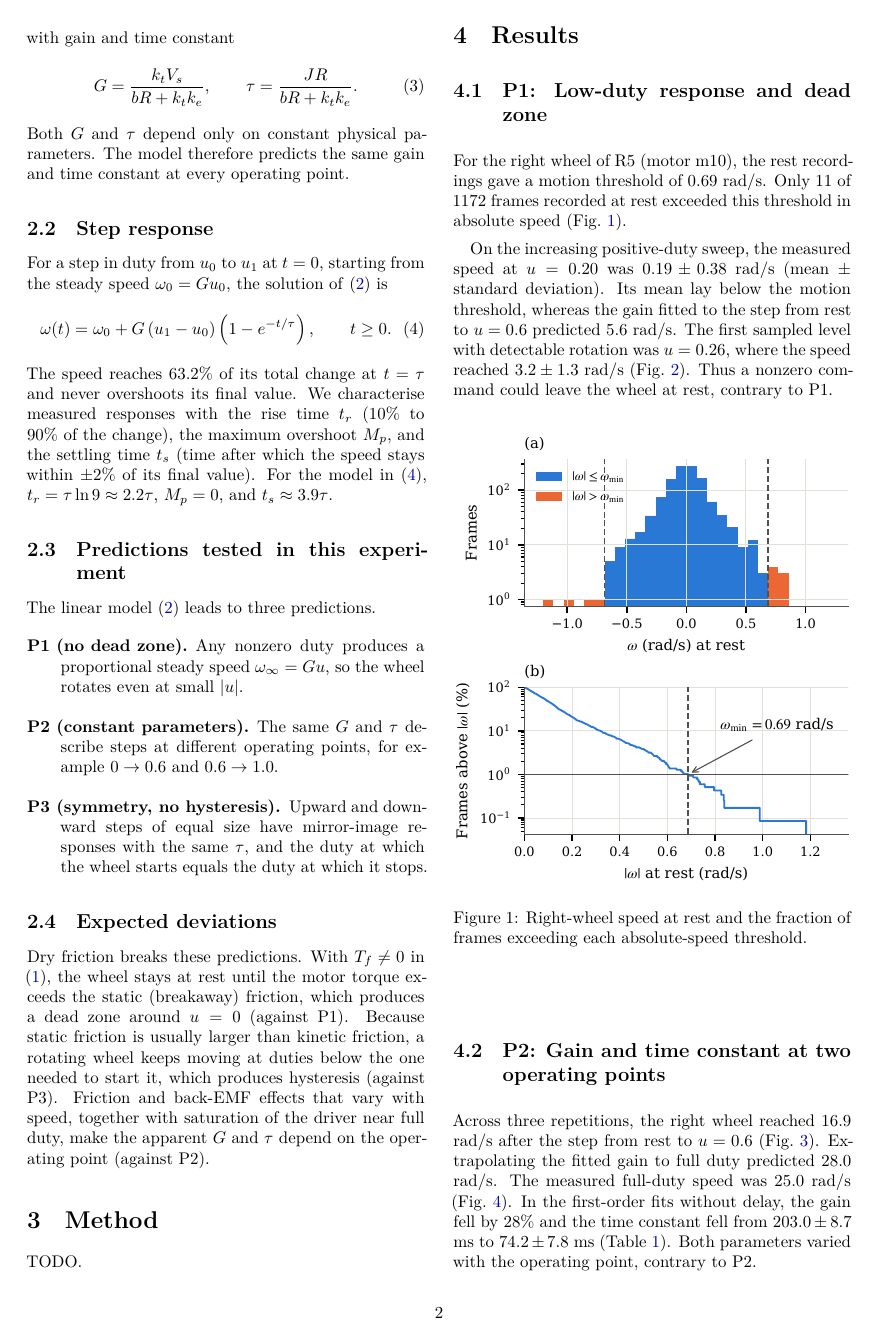
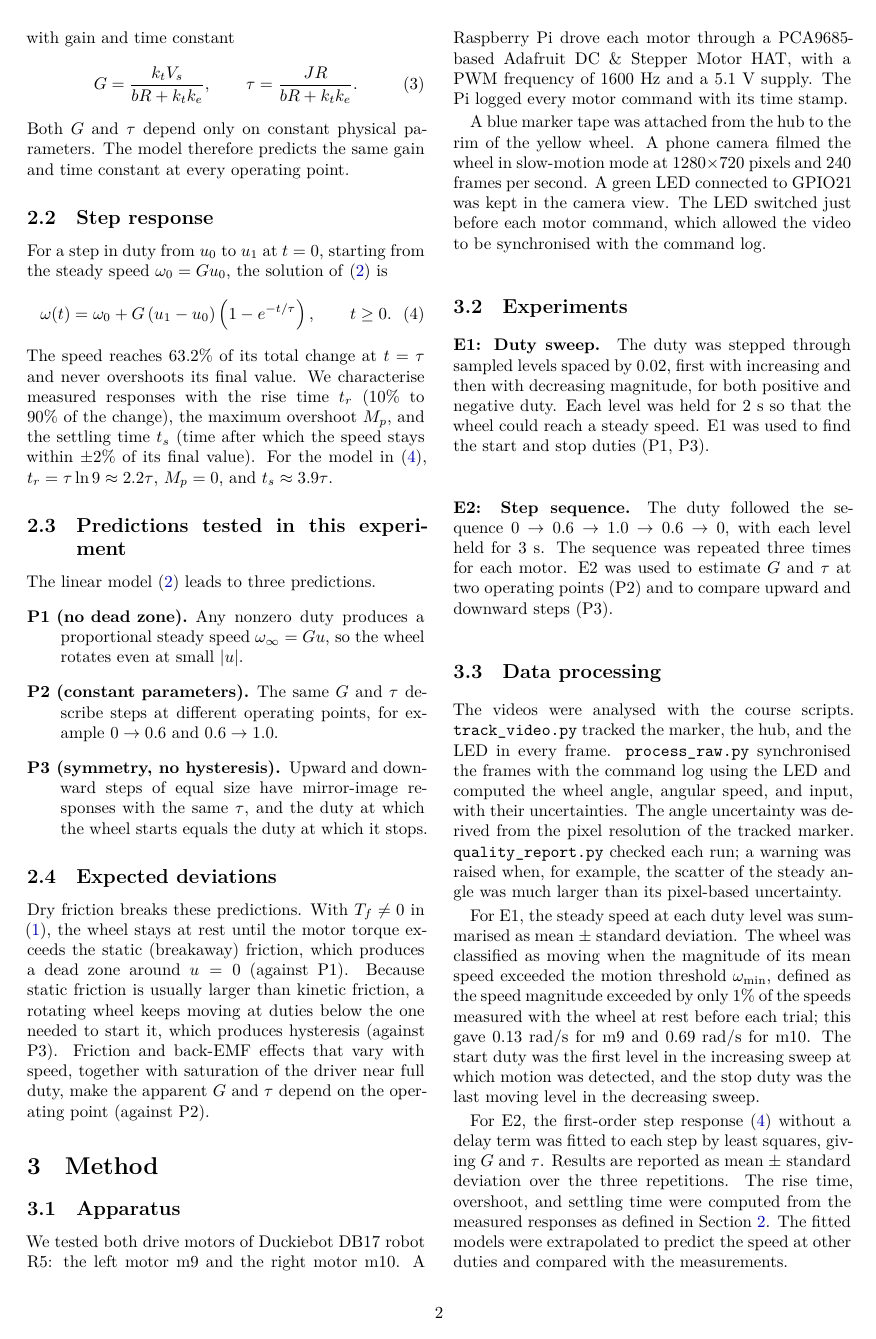
Before and after one commit to ANDYTIEN1/course-automatic-control-experiment-duckiebot, a LaTeX paper (doc/report_Tien2026_WheelDynamics_Group05/main.tex, which reads doc/report_Tien2026_WheelDynamics_Group05/sections/method.tex): page 2 of 5. Compiled offline with XeLaTeX.

Commit message:
method
Added detailed method section for experiments and data processing.

```diff
--- a/doc/report_Tien2026_WheelDynamics_Group05/sections/method.tex
+++ b/doc/report_Tien2026_WheelDynamics_Group05/sections/method.tex
@@ -1,5 +1,27 @@
-% Past tense. Equipment with models and settings (a table), the procedure of E1 and E2, and the data analysis with the scripts that produce each result.
 \section{Method}
 \label{sec:method}
 
-TODO.
+% DRAFT for Group 05. Lines marked [CHECK] must be filled in or compared
+% with data/raw/*/setup.toml, runs.csv, and the lecture slides.
+
+\subsection{Apparatus}
+We tested both drive motors of Duckiebot DB17 robot R5: the left motor m9 and the right motor m10. A Raspberry Pi drove each motor through a PCA9685-based Adafruit DC \& Stepper Motor HAT, with a PWM frequency of 1600~Hz and a 5.1~V supply. The Pi logged every motor command with its time stamp.
+
+A blue marker tape was attached from the hub to the rim of the yellow wheel. A phone camera filmed the wheel in slow-motion mode at 1280$\times$720 pixels and 240 frames per second. % [CHECK] actual camera and frame rate from setup.toml
+A green LED connected to GPIO21 was kept in the camera view. The LED switched just before each motor command, which allowed the video to be synchronised with the command log.
+
+\subsection{Experiments}
+\paragraph{E1: Duty sweep.} The duty was stepped through sampled levels spaced by 0.02, first with increasing and then with decreasing magnitude, for both positive and negative duty. Each level was held for 2~s so that the wheel could reach a steady speed. % [CHECK] range of levels and hold time
+E1 was used to find the start and stop duties (P1, P3).
+
+\paragraph{E2: Step sequence.} The duty followed the sequence $0\to0.6\to1.0\to0.6\to0$, with each level held for 3~s. % [CHECK] hold time
+The sequence was repeated three times for each motor. E2 was used to estimate $G$ and $\tau$ at two operating points (P2) and to compare upward and downward steps (P3).
+
+\subsection{Data processing}
+The videos were analysed with the course scripts. \texttt{track\_video.py} tracked the marker, the hub, and the LED in every frame. \texttt{process\_raw.py} synchronised the frames with the command log using the LED and computed the wheel angle, angular speed, and input, with their uncertainties. The angle uncertainty was derived from the pixel resolution of the tracked marker. \texttt{quality\_report.py} checked each run; a warning was raised when, for example, the scatter of the steady angle was much larger than its pixel-based uncertainty.
+
+For E1, the steady speed at each duty level was summarised as mean $\pm$ standard deviation. % [CHECK] mean +- SD or +- standard error
+The wheel was classified as moving when the magnitude of its mean speed exceeded the motion threshold $\omega_{\min}$, defined as the speed magnitude exceeded by only 1\% of the speeds measured with the wheel at rest before each trial; this gave 0.13~rad/s for m9 and 0.69~rad/s for m10. % [CHECK] how the threshold is defined (e.g. a multiple of rest noise)
+The start duty was the first level in the increasing sweep at which motion was detected, and the stop duty was the last moving level in the decreasing sweep.
+
+For E2, the first-order step response \eqref{eq:step} without a delay term was fitted to each step by least squares, giving $G$ and $\tau$. Results are reported as mean $\pm$ standard deviation over the three repetitions. The rise time, overshoot, and settling time were computed from the measured responses as defined in Section~\ref{sec:theory}. The fitted models were extrapolated to predict the speed at other duties and compared with the measurements.
```
